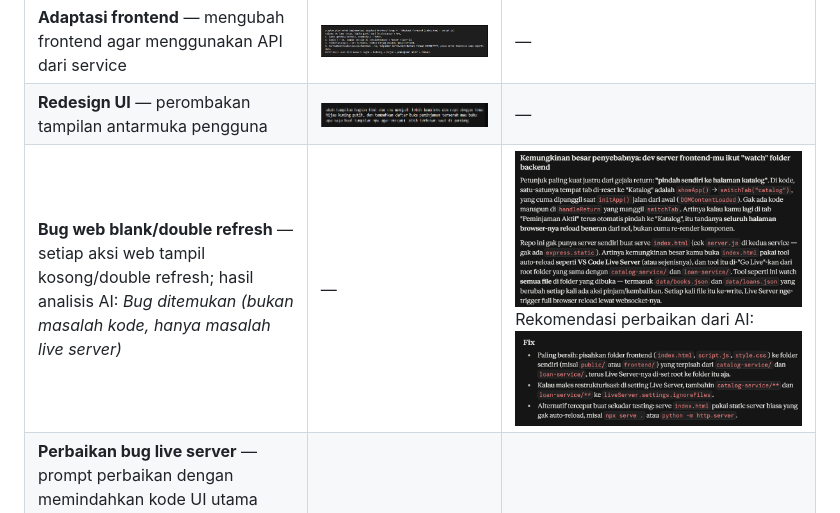
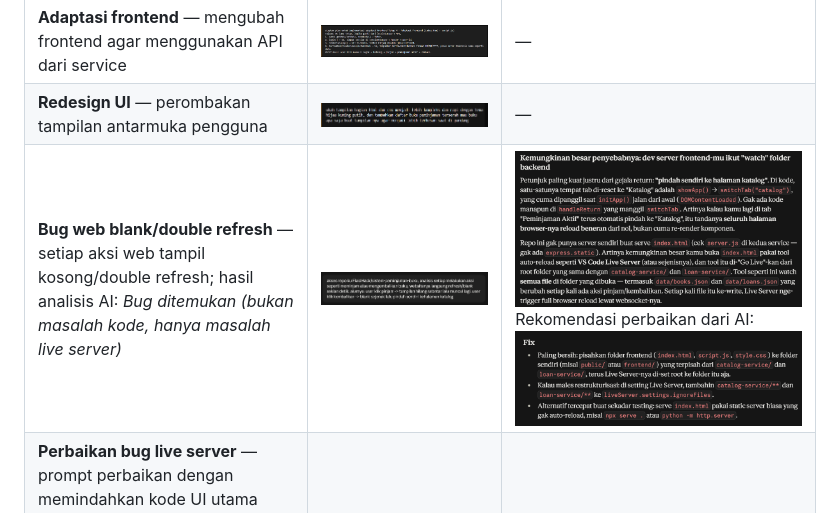
Before and after one commit to FlaidHack/sistem-peminjaman-buku, a Markdown page: docs/ai.md, the part around the change. GitHub-like rendering; pictures changed too: docs/img/prompt-bug.png (added).

```diff
--- a/docs/ai.md
+++ b/docs/ai.md
@@ -14,7 +14,7 @@ Berikut alur penggunaan AI selama pengembangan, mulai dari perencanaan (plan), p
 | **Integrasi antar service** — menghubungkan catalog-service dengan loan-service | ![prompt-integrasi-service](img/prompt-integrasi-service.png) | — |
 | **Adaptasi frontend** — mengubah frontend agar menggunakan API dari service | ![prompt-fe](img/prompt-fe.png) | — |
 | **Redesign UI** — perombakan tampilan antarmuka pengguna | ![redisign-ui](img/redisign-ui.png) | — |
-| **Bug web blank/double refresh** — setiap aksi web tampil kosong/double refresh; hasil analisis AI: *Bug ditemukan (bukan masalah kode, hanya masalah live server)* | — | ![bug](img/bug.png) Rekomendasi perbaikan dari AI: ![fixbug](img/fixbug.png) |
+| **Bug web blank/double refresh** — setiap aksi web tampil kosong/double refresh; hasil analisis AI: *Bug ditemukan (bukan masalah kode, hanya masalah live server)* | ![prompt-bug](img/prompt-bug.png) | ![bug](img/bug.png) Rekomendasi perbaikan dari AI: ![fixbug](img/fixbug.png) |
 | **Perbaikan bug live server** — prompt perbaikan dengan memindahkan kode UI utama (`index.html`, `style.css`, `script.js`) ke dalam folder `frontend` agar dapat dijalankan live server melalui folder `frontend`, bukan root proyek | ![prompt-fixbug](img/prompt-fixbug.png) | — |
 
 Tabel di atas dirangkum sebagai alur berikut:
```
Also changed, not shown: README.md (+12 -0 lines), docs/architecture.md (added, +125 -0 lines), docs/arcitecture.md (deleted, +0 -49 lines).
